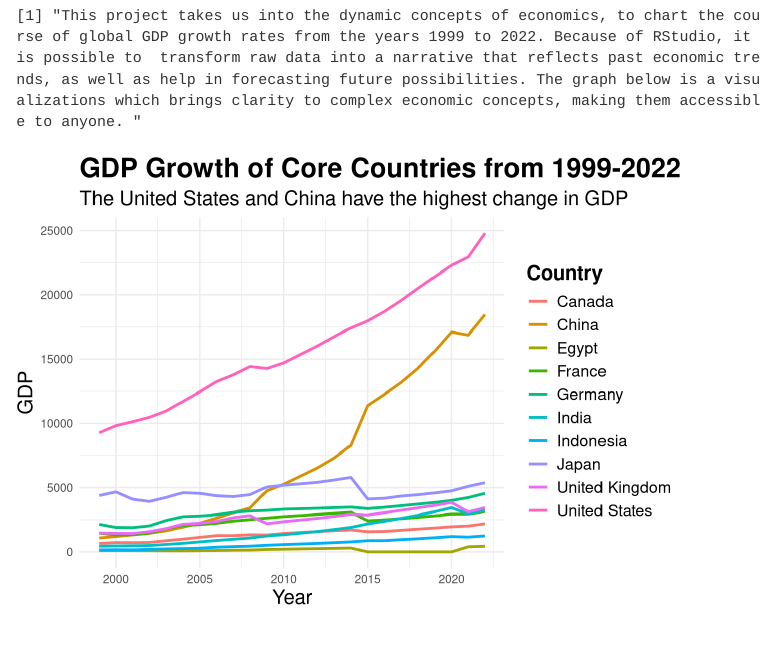
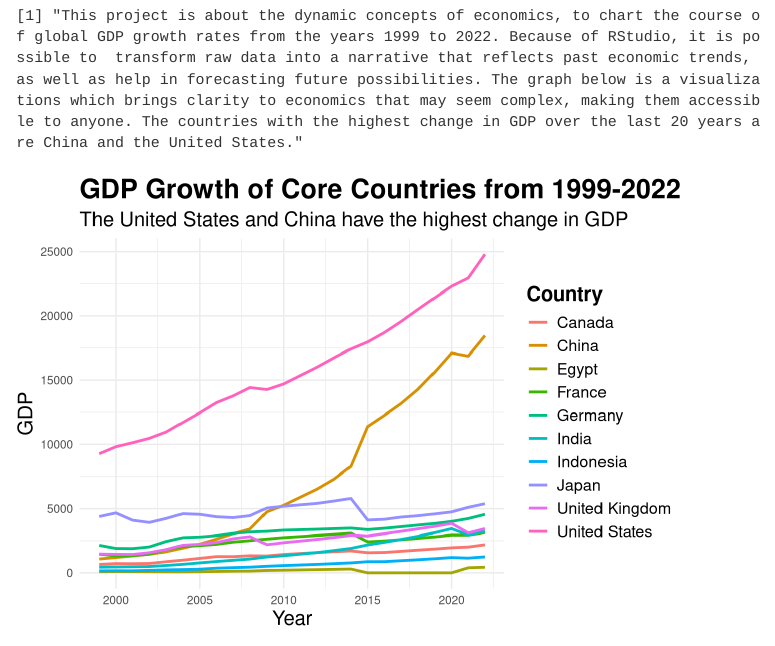
Before and after one commit to KushalK-dev/GDP-Growth-99-22, a Quarto document (index.qmd): the page in a window 1100 px wide, from its top. Rendered offline with R 4.5, knitr and Pandoc in place of Quarto, with nearby package versions; menus at the side of the page are left out.

Commit message:
forgot to add final sentence to paragraph

````diff
--- a/index.qmd
+++ b/index.qmd
@@ -12,7 +12,7 @@ library(tidyverse)
 ```
 
 ```{r}
-print("This project takes us into the dynamic concepts of economics, to chart the course of global GDP growth rates from the years 1999 to 2022. Because of RStudio, it is possible to  transform raw data into a narrative that reflects past economic trends, as well as help in forecasting future possibilities. The graph below is a visualizations which brings clarity to complex economic concepts, making them accessible to anyone. ")
+print("This project is about the dynamic concepts of economics, to chart the course of global GDP growth rates from the years 1999 to 2022. Because of RStudio, it is possible to  transform raw data into a narrative that reflects past economic trends, as well as help in forecasting future possibilities. The graph below is a visualizations which brings clarity to economics that may seem complex, making them accessible to anyone. The countries with the highest change in GDP over the last 20 years are China and the United States.")
 ```
 
 
````
Also changed, not shown: 2 other files.
